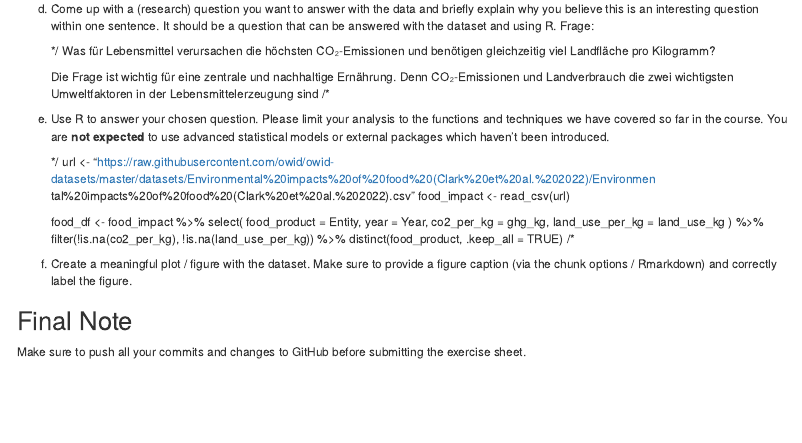
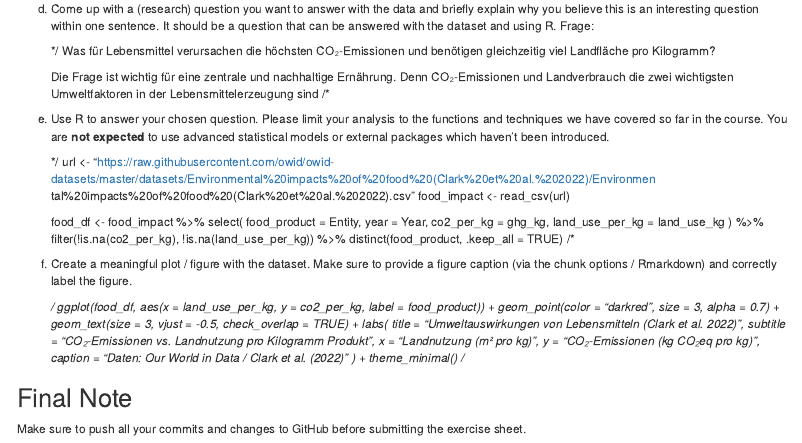
Before and after one commit to ZMTX02/exeRcise-sheet-3, an R Markdown document (ExerciseSheet_3_TEMPLATE.Rmd): the page in a window 1100 px wide, from 2340 px down. Rendered offline with R 4.5, knitr and Pandoc, with nearby package versions; drawn as R Markdown's standard HTML page in place of the format the file asks for.

Commit message:
Committed 4f

```diff
--- a/ExerciseSheet_3_TEMPLATE.Rmd
+++ b/ExerciseSheet_3_TEMPLATE.Rmd
@@ -266,6 +266,20 @@ f)  Create a meaningful plot / figure with the dataset. Make sure to
     provide a figure caption (via the chunk options / Rmarkdown) and
     correctly label the figure.
 
+    */
+    ggplot(food_df, aes(x = land_use_per_kg, y = co2_per_kg, label = food_product)) +
+      geom_point(color = "darkred", size = 3, alpha = 0.7) +
+      geom_text(size = 3, vjust = -0.5, check_overlap = TRUE) +
+      labs(
+        title = "Umweltauswirkungen von Lebensmitteln (Clark et al. 2022)",
+        subtitle = "CO₂-Emissionen vs. Landnutzung pro Kilogramm Produkt",
+        x = "Landnutzung (m² pro kg)",
+        y = "CO₂-Emissionen (kg CO₂eq pro kg)",
+        caption = "Daten: Our World in Data / Clark et al. (2022)"
+      ) +
+      theme_minimal()
+    /*
+
 ## Final Note
 
 Make sure to push all your commits and changes to GitHub before
```
